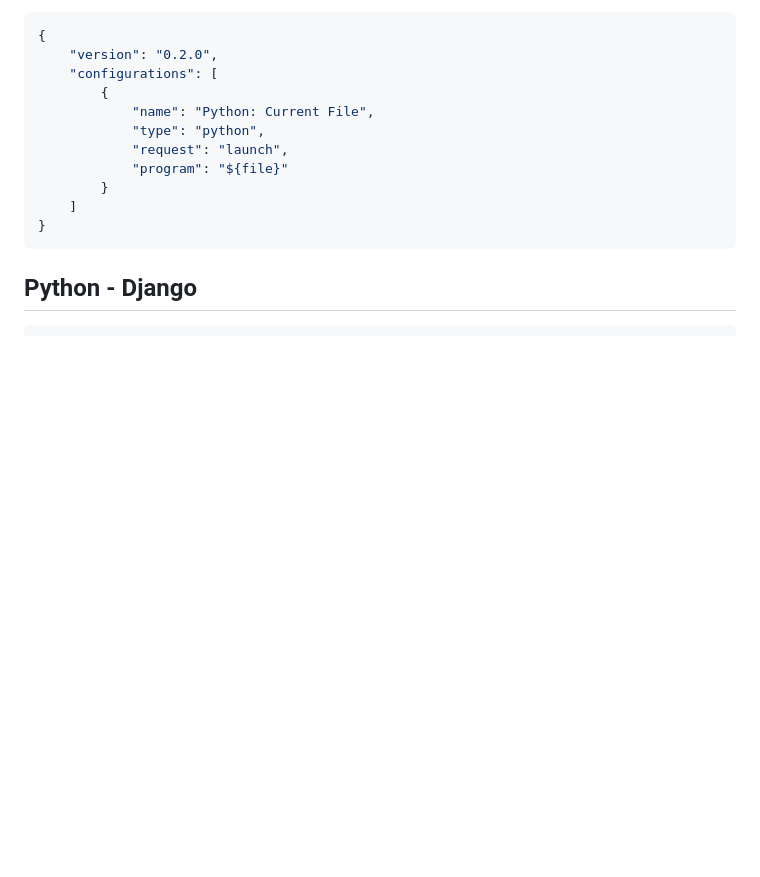
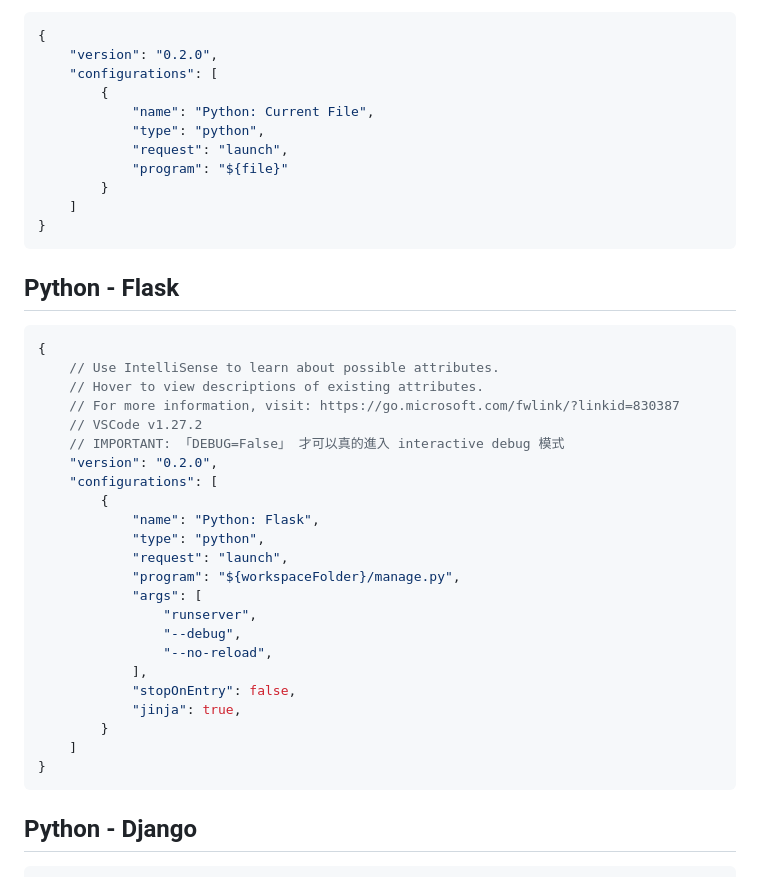
Before and after one commit to leo0961325/documentation-notes, a Markdown page: vscode/settings/launch.md, the part around the change. Drawn GitHub-style; blank space fills up the shorter version.

Commit message:
OCR 及 VSCode DEBUG for Flask

````diff
--- a/vscode/settings/launch.md
+++ b/vscode/settings/launch.md
@@ -16,6 +16,34 @@
             "type": "python",
             "request": "launch",
             "program": "${file}"
+        }
+    ]
+}
+```
+
+## Python - Flask
+
+```js
+{
+    // Use IntelliSense to learn about possible attributes.
+    // Hover to view descriptions of existing attributes.
+    // For more information, visit: https://go.microsoft.com/fwlink/?linkid=830387
+    // VSCode v1.27.2
+    // IMPORTANT: 「DEBUG=False」 才可以真的進入 interactive debug 模式
+    "version": "0.2.0",
+    "configurations": [
+        {
+            "name": "Python: Flask",
+            "type": "python",
+            "request": "launch",
+            "program": "${workspaceFolder}/manage.py",
+            "args": [
+                "runserver",
+                "--debug",
+                "--no-reload",
+            ],
+            "stopOnEntry": false,
+            "jinja": true,
         }
     ]
 }
````
Also changed, not shown: other/ocr.md (added, +40 -0 lines), img/ocr_wording.png (added).
